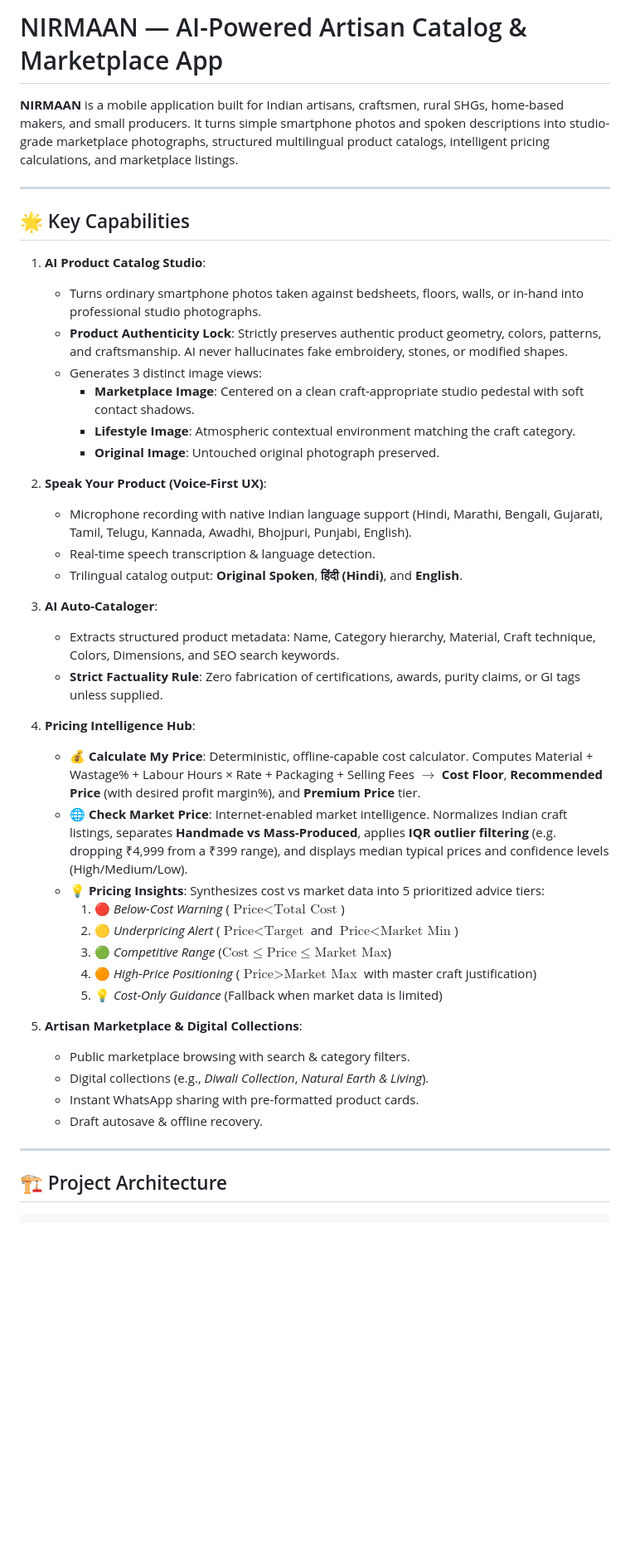
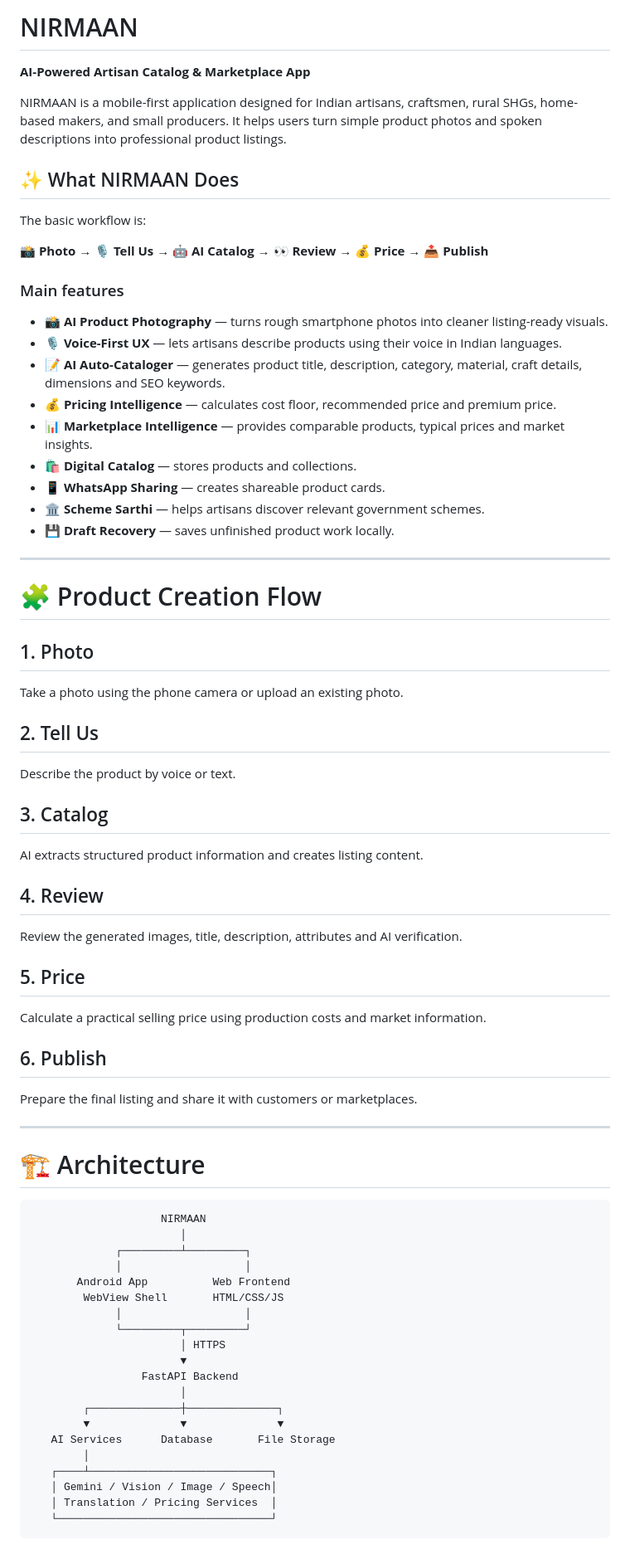
Before and after one commit to shrehit-1/nirmaan-apk-, a Markdown page: README.md, the part around one of its changes. Shown at 83% size. Drawn GitHub-style; blank space fills up the shorter version.

````diff
--- a/README.md
+++ b/README.md
@@ -1,46 +1,78 @@
-# NIRMAAN — AI-Powered Artisan Catalog & Marketplace App
+# NIRMAAN
 
-**NIRMAAN** is a mobile application built for Indian artisans, craftsmen, rural SHGs, home-based makers, and small producers. It turns simple smartphone photos and spoken descriptions into studio-grade marketplace photographs, structured multilingual product catalogs, intelligent pricing calculations, and marketplace listings.
+**AI-Powered Artisan Catalog & Marketplace App**
+
+NIRMAAN is a mobile-first application designed for Indian artisans, craftsmen, rural SHGs, home-based makers, and small producers. It helps users turn simple product photos and spoken descriptions into professional product listings.
+
+## ✨ What NIRMAAN Does
+
+The basic workflow is:
+
+**📸 Photo → 🎙️ Tell Us → 🤖 AI Catalog → 👀 Review → 💰 Price → 📤 Publish**
+
+### Main features
+
+- 📸 **AI Product Photography** — turns rough smartphone photos into cleaner listing-ready visuals.
+- 🎙️ **Voice-First UX** — lets artisans describe products using their voice in Indian languages.
+- 📝 **AI Auto-Cataloger** — generates product title, description, category, material, craft details, dimensions and SEO keywords.
+- 💰 **Pricing Intelligence** — calculates cost floor, recommended price and premium price.
+- 📊 **Marketplace Intelligence** — provides comparable products, typical prices and market insights.
+- 🛍️ **Digital Catalog** — stores products and collections.
+- 📱 **WhatsApp Sharing** — creates shareable product cards.
+- 🏛️ **Scheme Sarthi** — helps artisans discover relevant government schemes.
+- 💾 **Draft Recovery** — saves unfinished product work locally.
 
 ---
 
-## 🌟 Key Capabilities
+# 🧩 Product Creation Flow
 
-1. **AI Product Catalog Studio**:
-   - Turns ordinary smartphone photos taken against bedsheets, floors, walls, or in-hand into professional studio photographs.
-   - **Product Authenticity Lock**: Strictly preserves authentic product geometry, colors, patterns, and craftsmanship. AI never hallucinates fake embroidery, stones, or modified shapes.
-   - Generates 3 distinct image views:
-     - **Marketplace Image**: Centered on a clean craft-appropriate studio pedestal with soft contact shadows.
-     - **Lifestyle Image**: Atmospheric contextual environment matching the craft category.
-     - **Original Image**: Untouched original photograph preserved.
+## 1. Photo
 
-2. **Speak Your Product (Voice-First UX)**:
-   - Microphone recording with native Indian language support (Hindi, Marathi, Bengali, Gujarati, Tamil, Telugu, Kannada, Awadhi, Bhojpuri, Punjabi, English).
-   - Real-time speech transcription & language detection.
-   - Trilingual catalog output: **Original Spoken**, **हिंदी (Hindi)**, and **English**.
+Take a photo using the phone camera or upload an existing photo.
 
-3. **AI Auto-Cataloger**:
-   - Extracts structured product metadata: Name, Category hierarchy, Material, Craft technique, Colors, Dimensions, and SEO search keywords.
-   - **Strict Factuality Rule**: Zero fabrication of certifications, awards, purity claims, or GI tags unless supplied.
+## 2. Tell Us
 
-4. **Pricing Intelligence Hub**:
-   - 💰 **Calculate My Price**: Deterministic, offline-capable cost calculator. Computes Material + Wastage% + Labour Hours × Rate + Packaging + Selling Fees $\to$ **Cost Floor**, **Recommended Price** (with desired profit margin%), and **Premium Price** tier.
-   - 🌐 **Check Market Price**: Internet-enabled market intelligence. Normalizes Indian craft listings, separates **Handmade vs Mass-Produced**, applies **IQR outlier filtering** (e.g. dropping ₹4,999 from a ₹399 range), and displays median typical prices and confidence levels (High/Medium/Low).
-   - 💡 **Pricing Insights**: Synthesizes cost vs market data into 5 prioritized advice tiers:
-     1. 🔴 *Below-Cost Warning* ($\text{Price} < \text{Total Cost}$)
-     2. 🟡 *Underpricing Alert* ($\text{Price} < \text{Target}$ and $\text{Price} < \text{Market Min}$)
-     3. 🟢 *Competitive Range* ($\text{Cost} \le \text{Price} \le \text{Market Max}$)
-     4. 🟠 *High-Price Positioning* ($\text{Price} > \text{Market Max}$ with master craft justification)
-     5. 💡 *Cost-Only Guidance* (Fallback when market data is limited)
+Describe the product by voice or text.
 
-5. **Artisan Marketplace & Digital Collections**:
-   - Public marketplace browsing with search & category filters.
-   - Digital collections (e.g., *Diwali Collection*, *Natural Earth & Living*).
-   - Instant WhatsApp sharing with pre-formatted product cards.
-   - Draft autosave & offline recovery.
+## 3. Catalog
+
+AI extracts structured product information and creates listing content.
+
+## 4. Review
+
+Review the generated images, title, description, attributes and AI verification.
+
+## 5. Price
+
+Calculate a practical selling price using production costs and market information.
+
+## 6. Publish
+
+Prepare the final listing and share it with customers or marketplaces.
 
 ---
 
-## 🏗️ Project Architecture
+# 🏗️ Architecture
 
+```text
+                    NIRMAAN
+                       │
+             ┌─────────┴─────────┐
+             │                   │
+       Android App          Web Frontend
+        WebView Shell       HTML/CSS/JS
+             │                   │
+             └─────────┬─────────┘
+                       │ HTTPS
+                       ▼
+                 FastAPI Backend
+                       │
+        ┌──────────────┼──────────────┐
+        ▼              ▼              ▼
+   AI Services      Database       File Storage
+        │
+   ┌────┴────────────────────────────┐
+   │ Gemini / Vision / Image / Speech│
+   │ Translation / Pricing Services  │
+   └─────────────────────────────────┘
 ```
````
Also changed, not shown: other parts of README.md (+364 -52 lines).
